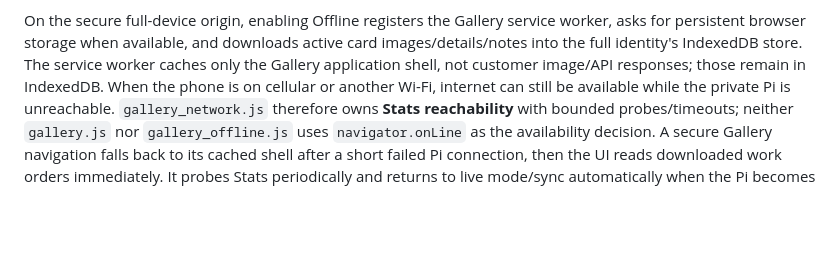
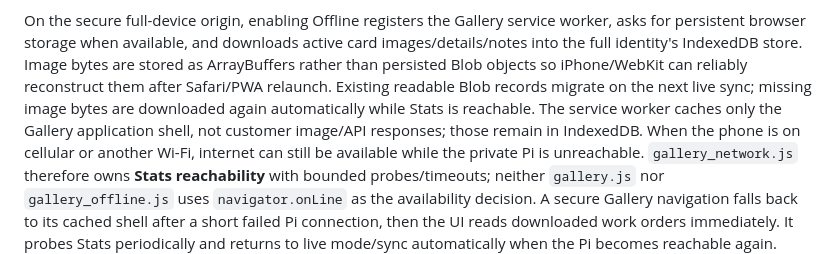
Before and after one commit to matijepekovic/pi-sales-leaderboard, a Markdown page: printer_app/gallery/README.md, the part around the change. Rendered like a GitHub page; blank space fills up the shorter version.

Commit message:
Document durable Offline image bytes on iPhone

```diff
--- a/printer_app/gallery/README.md
+++ b/printer_app/gallery/README.md
@@ -148,9 +148,13 @@ continues to see and use Offline normally. Temporary six-hour guests stay on the
 
 On the secure full-device origin, enabling Offline registers the Gallery service
 worker, asks for persistent browser storage when available, and downloads active card
-images/details/notes into the full identity's IndexedDB store. The service worker
-caches only the Gallery application shell, not customer image/API responses; those
-remain in IndexedDB. When the phone is on cellular or another Wi-Fi, internet can still
+images/details/notes into the full identity's IndexedDB store. Image bytes are stored
+as ArrayBuffers rather than persisted Blob objects so iPhone/WebKit can reliably
+reconstruct them after Safari/PWA relaunch. Existing readable Blob records migrate on
+the next live sync; missing image bytes are downloaded again automatically while Stats
+is reachable. The service worker caches only the Gallery application shell, not
+customer image/API responses; those remain in IndexedDB. When the phone is on cellular
+or another Wi-Fi, internet can still
 be available while the private Pi is unreachable. `gallery_network.js` therefore owns
 **Stats reachability** with bounded probes/timeouts; neither `gallery.js` nor
 `gallery_offline.js` uses `navigator.onLine` as the availability decision. A secure
```
